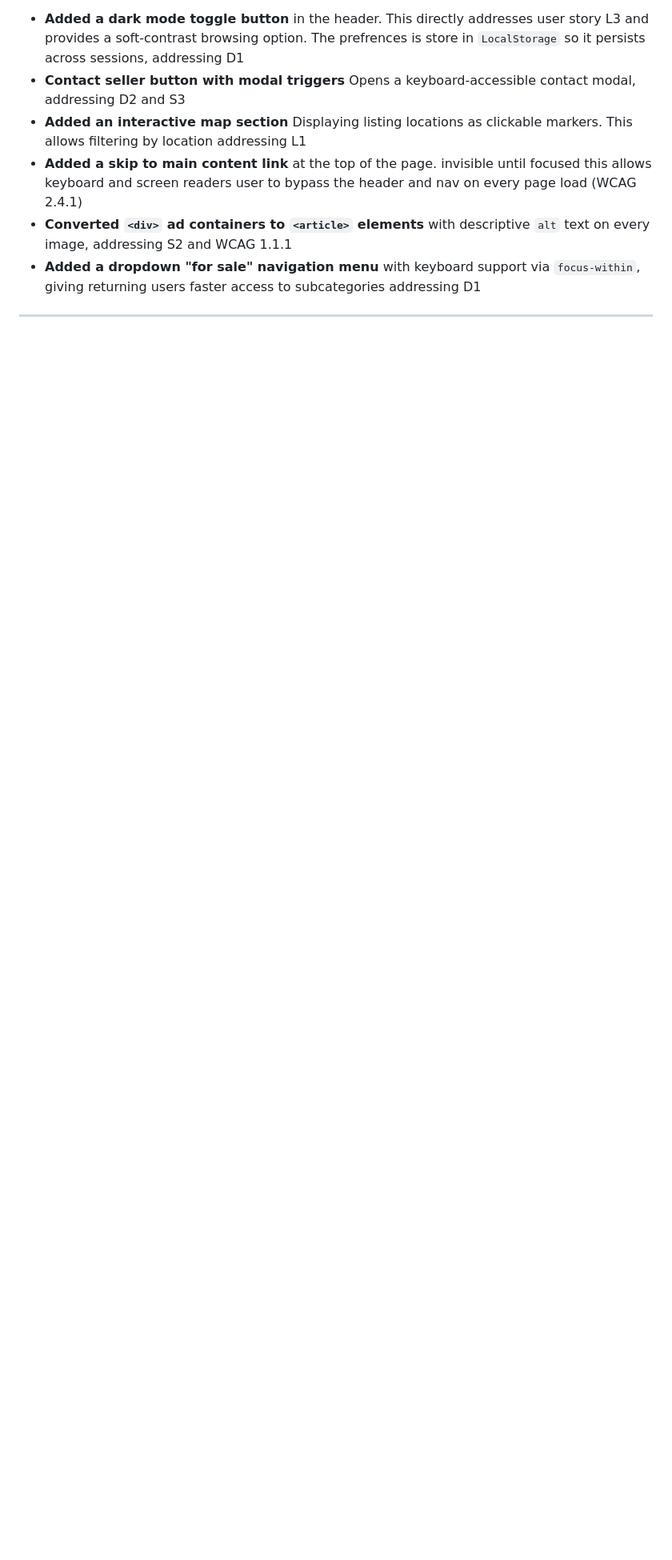
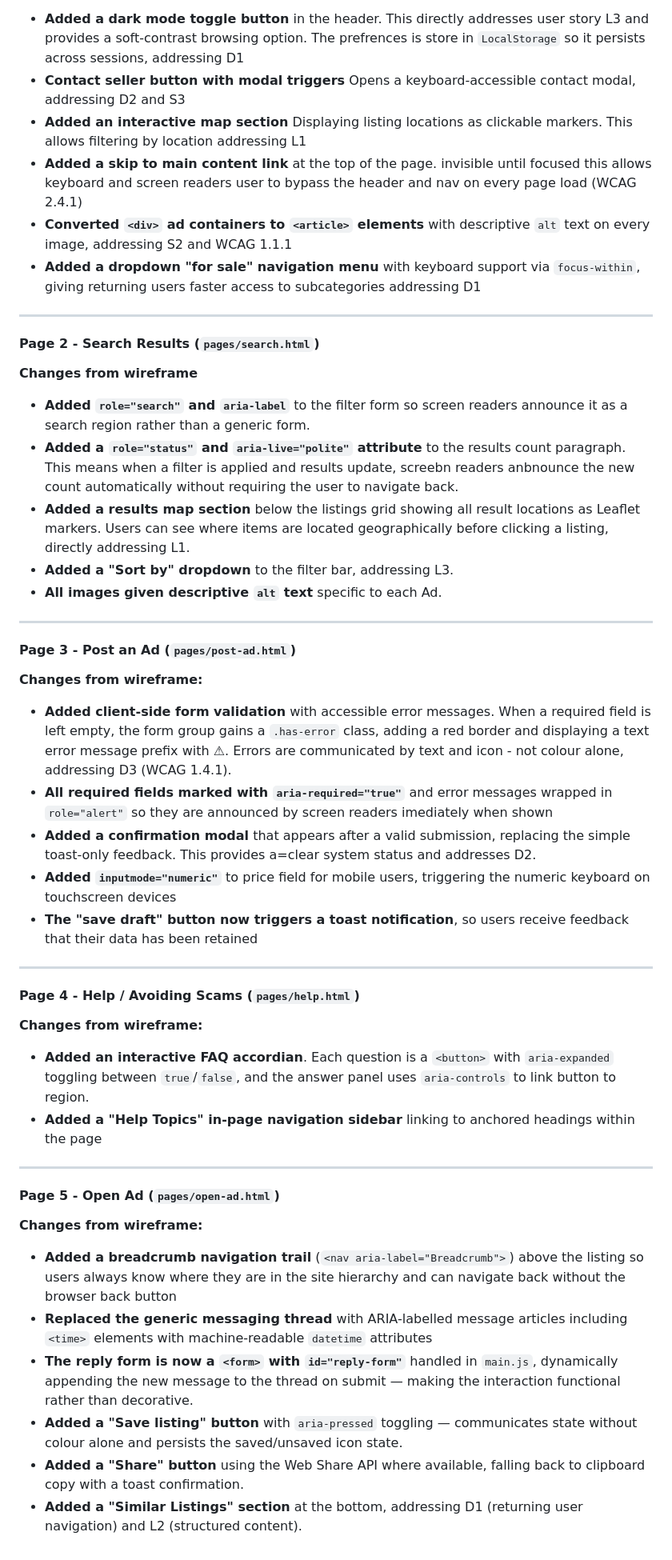
Before and after one commit to william-cooper-cmd/Assignment-DUX-A2, a Markdown page: README.md, the part around the change. Shown at 80% size. GitHub-like rendering; blank space fills up the shorter version.

Commit message:
Added changes to wireframe design

```diff
--- a/README.md
+++ b/README.md
@@ -67,3 +67,47 @@ The five wireframes from Assignment 1 were refined based on feedback.
 - **Added a dropdown "for sale" navigation menu** with keyboard support via `focus-within`, giving returning users faster access to subcategories addressing D1
 
 ---
+
+#### Page 2 - Search Results (`pages/search.html`)
+
+**Changes from wireframe**
+
+- **Added `role="search"` and `aria-label`** to the filter form so screen readers announce it as a search region rather than a generic form.
+- **Added a `role="status"` and `aria-live="polite"` attribute** to the results count paragraph. This means when a filter is applied and results update, screebn readers anbnounce the new count automatically without requiring the user to navigate back.
+- **Added a results map section** below the listings grid showing all result locations as Leaflet markers. Users can see where items are located geographically before clicking a listing, directly addressing L1.
+- **Added a "Sort by" dropdown** to the filter bar, addressing L3.
+- **All images given descriptive `alt` text** specific to each Ad.
+
+---
+
+#### Page 3 - Post an Ad (`pages/post-ad.html`)
+
+**Changes from wireframe:**
+
+- **Added client-side form validation** with accessible error messages. When a required field is left empty, the form group gains a `.has-error` class, adding a red border and displaying a text error message prefix with ⚠. Errors are communicated by text and icon - not colour alone, addressing D3 (WCAG 1.4.1).
+- **All required fields marked with `aria-required="true"`** and error messages wrapped in `role="alert"` so they are announced by screen readers imediately when shown
+- **Added a confirmation modal** that appears after a valid submission, replacing the simple toast-only feedback. This provides a=clear system status and addresses D2.
+- **Added `inputmode="numeric"`** to price field for mobile users, triggering the numeric keyboard on touchscreen devices
+- **The "save draft" button now triggers a toast notification**, so users receive feedback that their data has been retained
+
+---
+
+#### Page 4 - Help / Avoiding Scams (`pages/help.html`)
+
+**Changes from wireframe:**
+
+- **Added an interactive FAQ accordian**. Each question is a `<button>` with `aria-expanded` toggling between `true`/`false`, and the answer panel uses `aria-controls` to link button to region.
+- **Added a "Help Topics" in-page navigation sidebar** linking to anchored headings within the page
+
+---
+
+#### Page 5 - Open Ad (`pages/open-ad.html`)
+
+**Changes from wireframe:**
+
+- **Added a breadcrumb navigation trail** (`<nav aria-label="Breadcrumb">`) above the listing so users always know where they are in the site hierarchy and can navigate back without the browser back button
+- **Replaced the generic messaging thread** with ARIA-labelled message articles including `<time>` elements with machine-readable `datetime` attributes
+- **The reply form is now a `<form>` with `id="reply-form"`** handled in `main.js`, dynamically appending the new message to the thread on submit — making the interaction functional rather than decorative.
+- **Added a "Save listing" button** with `aria-pressed` toggling — communicates state without colour alone and persists the saved/unsaved icon state.
+- **Added a "Share" button** using the Web Share API where available, falling back to clipboard copy with a toast confirmation.
+- **Added a "Similar Listings" section** at the bottom, addressing D1 (returning user navigation) and L2 (structured content).
```
